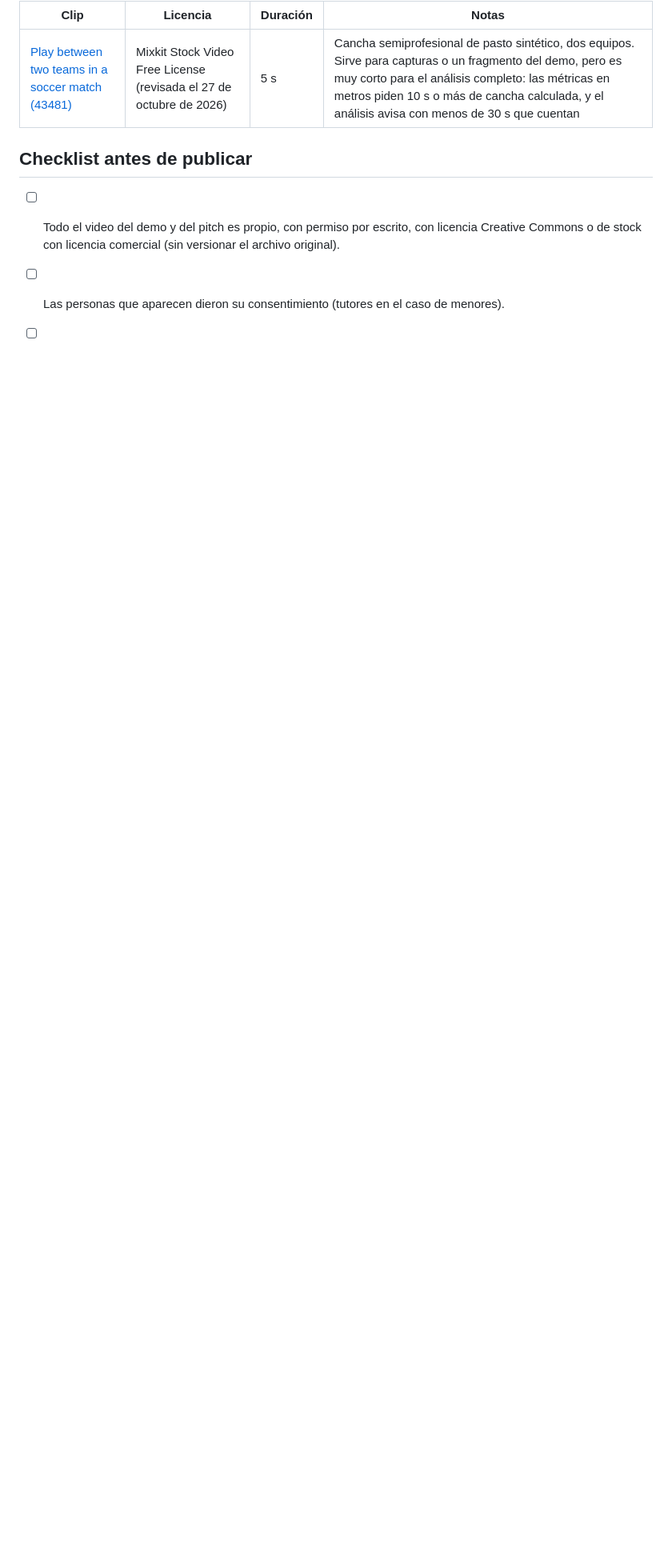
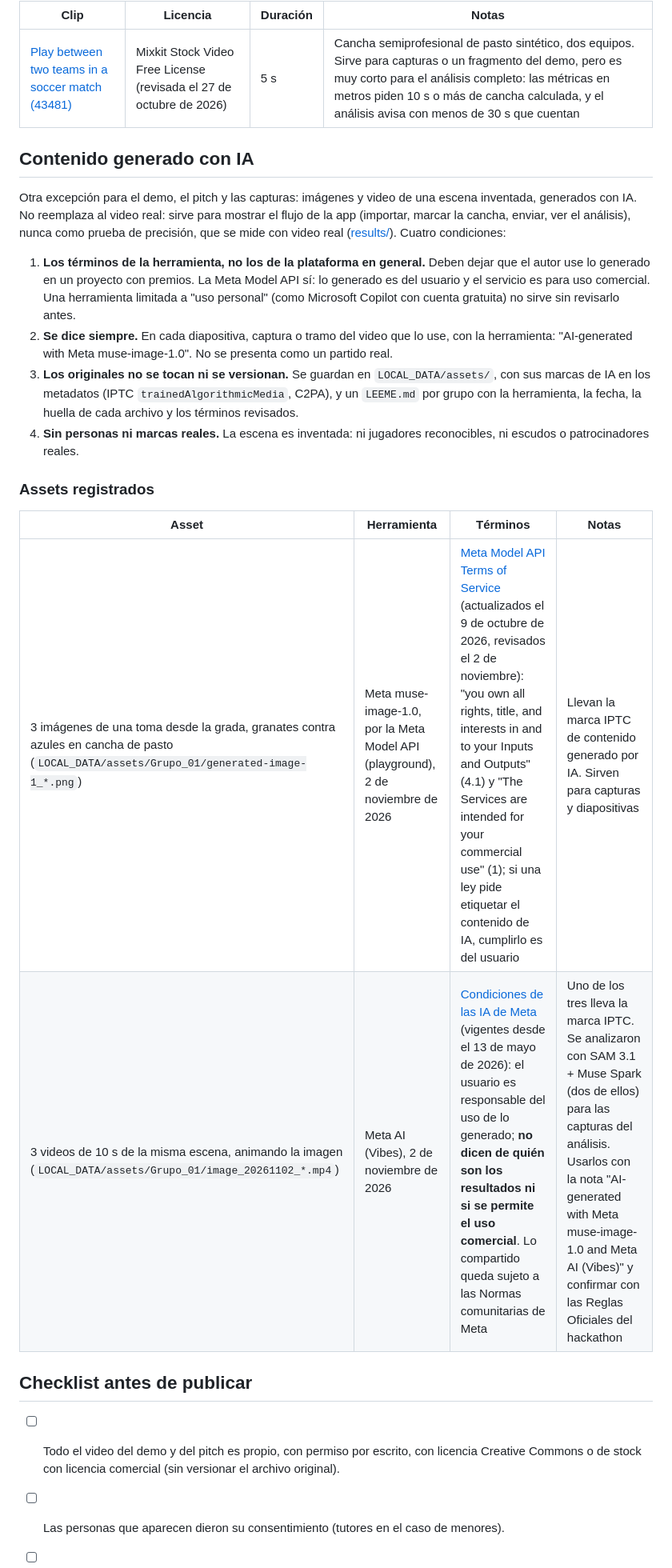
Before and after one commit to pepemxl/meta-ai-hackathon-2026, a Markdown page: docs/08-uso-de-video.md, the part around one of its changes. Shown at 80% size. Rendered like a GitHub page; blank space fills up the shorter version.

Commit message:
Registra en el uso de video el contenido generado con IA del grupo 1 y sus condiciones
Co-Authored-By: Claude Opus 5.5 <noreply@anthropic.com>
Claude-Session: https://claude.ai/code/session_01LnrskY6XsX7UrmBLJJNdHd

```diff
--- a/docs/08-uso-de-video.md
+++ b/docs/08-uso-de-video.md
@@ -84,6 +84,22 @@ La licencia no dice nada de IA. Mandar el clip a la Meta Model API para analizar
 |---|---|---|---|
 | [Play between two teams in a soccer match (43481)](https://mixkit.co/free-stock-video/play-between-two-teams-in-a-soccer-match-43481/) | Mixkit Stock Video Free License (revisada el 27 de octubre de 2026) | 5 s | Cancha semiprofesional de pasto sintético, dos equipos. Sirve para capturas o un fragmento del demo, pero es muy corto para el análisis completo: las métricas en metros piden 10 s o más de cancha calculada, y el análisis avisa con menos de 30 s que cuentan |
 
+## Contenido generado con IA
+
+Otra excepción para el demo, el pitch y las capturas: imágenes y video de una escena inventada, generados con IA. No reemplaza al video real: sirve para mostrar el flujo de la app (importar, marcar la cancha, enviar, ver el análisis), nunca como prueba de precisión, que se mide con video real ([results/](results/README.md)). Cuatro condiciones:
+
+1. **Los términos de la herramienta, no los de la plataforma en general.** Deben dejar que el autor use lo generado en un proyecto con premios. La Meta Model API sí: lo generado es del usuario y el servicio es para uso comercial. Una herramienta limitada a "uso personal" (como Microsoft Copilot con cuenta gratuita) no sirve sin revisarlo antes.
+2. **Se dice siempre.** En cada diapositiva, captura o tramo del video que lo use, con la herramienta: "AI-generated with Meta muse-image-1.0". No se presenta como un partido real.
+3. **Los originales no se tocan ni se versionan.** Se guardan en `LOCAL_DATA/assets/`, con sus marcas de IA en los metadatos (IPTC `trainedAlgorithmicMedia`, C2PA), y un `LEEME.md` por grupo con la herramienta, la fecha, la huella de cada archivo y los términos revisados.
+4. **Sin personas ni marcas reales.** La escena es inventada: ni jugadores reconocibles, ni escudos o patrocinadores reales.
+
+### Assets registrados
+
+| Asset | Herramienta | Términos | Notas |
+|---|---|---|---|
+| 3 imágenes de una toma desde la grada, granates contra azules en cancha de pasto (`LOCAL_DATA/assets/Grupo_01/generated-image-1_*.png`) | Meta muse-image-1.0, por la Meta Model API (playground), 2 de noviembre de 2026 | [Meta Model API Terms of Service](https://dev.meta.ai/legal/terms-of-service) (actualizados el 9 de octubre de 2026, revisados el 2 de noviembre): "you own all rights, title, and interests in and to your Inputs and Outputs" (4.1) y "The Services are intended for your commercial use" (1); si una ley pide etiquetar el contenido de IA, cumplirlo es del usuario | Llevan la marca IPTC de contenido generado por IA. Sirven para capturas y diapositivas |
+| 3 videos de 10 s de la misma escena, animando la imagen (`LOCAL_DATA/assets/Grupo_01/image_20261102_*.mp4`) | Meta AI (Vibes), 2 de noviembre de 2026 | [Condiciones de las IA de Meta](https://www.facebook.com/policies/other-policies/ais-terms) (vigentes desde el 13 de mayo de 2026): el usuario es responsable del uso de lo generado; **no dicen de quién son los resultados ni si se permite el uso comercial**. Lo compartido queda sujeto a las Normas comunitarias de Meta | Uno de los tres lleva la marca IPTC. Se analizaron con SAM 3.1 + Muse Spark (dos de ellos) para las capturas del análisis. Usarlos con la nota "AI-generated with Meta muse-image-1.0 and Meta AI (Vibes)" y confirmar con las Reglas Oficiales del hackathon |
+
 ## Checklist antes de publicar
 
 - [ ] Todo el video del demo y del pitch es propio, con permiso por escrito, con licencia Creative Commons o de stock con licencia comercial (sin versionar el archivo original).
```
Also changed, not shown: other parts of docs/08-uso-de-video.md (+2 -1 lines).
